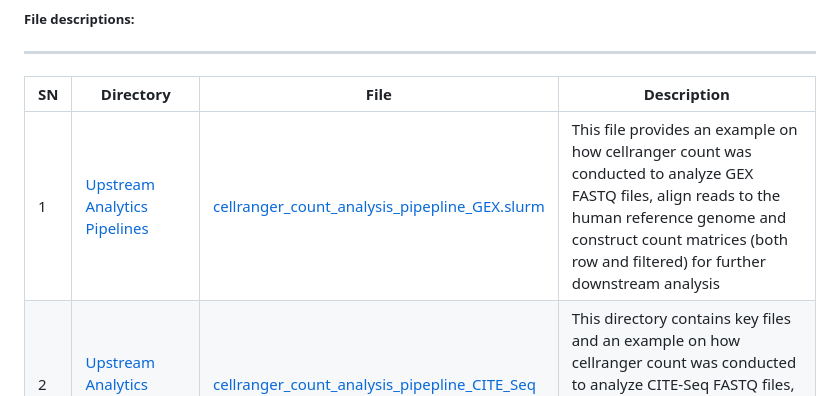
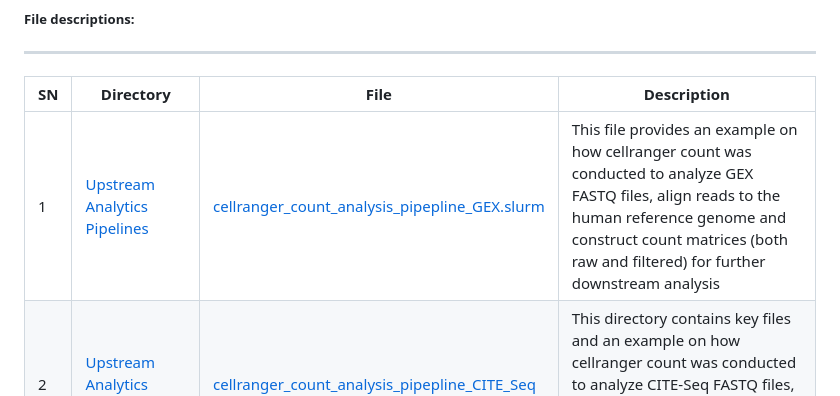
Before and after one commit to PorrettLab/Role-of-NFAT-in-uterine-NK-cell-tissue-residency, a Markdown page: README.md, the part around the change. Rendered like a GitHub page.

```diff
--- a/README.md
+++ b/README.md
@@ -19,7 +19,7 @@ Script in the ["HC_UTx_preprocessing.Rmd"](https://github.com/PorrettLab/Role-of
 
 | **SN** | **Directory** | **File**   | **Description** |
 |----------------|------------|------------|------------|
-|1|[Upstream Analytics Pipelines](https://github.com/PorrettLab/Role-of-NFAT-in-uterine-NK-cell-tissue-residency/tree/main/Upstream%20Analytics%20Pipelines)|[cellranger_count_analysis_pipepline_GEX.slurm](https://github.com/PorrettLab/Role-of-NFAT-in-uterine-NK-cell-tissue-residency/blob/main/Upstream%20Analytics%20Pipelines/cellranger_count_analysis_pipepline_GEX.slurm)|This file provides an example on how cellranger count was conducted to analyze GEX FASTQ files, align reads to the human reference genome and construct count matrices (both row and filtered) for further downstream analysis|
+|1|[Upstream Analytics Pipelines](https://github.com/PorrettLab/Role-of-NFAT-in-uterine-NK-cell-tissue-residency/tree/main/Upstream%20Analytics%20Pipelines)|[cellranger_count_analysis_pipepline_GEX.slurm](https://github.com/PorrettLab/Role-of-NFAT-in-uterine-NK-cell-tissue-residency/blob/main/Upstream%20Analytics%20Pipelines/cellranger_count_analysis_pipepline_GEX.slurm)|This file provides an example on how cellranger count was conducted to analyze GEX FASTQ files, align reads to the human reference genome and construct count matrices (both raw and filtered) for further downstream analysis|
 |2|[Upstream Analytics Pipelines](https://github.com/PorrettLab/Role-of-NFAT-in-uterine-NK-cell-tissue-residency/tree/main/Upstream%20Analytics%20Pipelines)|[cellranger_count_analysis_pipepline_CITE_Seq](https://github.com/PorrettLab/Role-of-NFAT-in-uterine-NK-cell-tissue-residency/tree/main/Upstream%20Analytics%20Pipelines/cellranger_count_analysis_pipepline_CITE_Seq)|This directory contains key files and an example on how cellranger count was conducted to analyze CITE-Seq FASTQ files, align and filter reads and construct count matrices for further downstream analysis|
 |3|[Downstream Analytics](https://github.com/PorrettLab/Role-of-NFAT-in-uterine-NK-cell-tissue-residency/tree/main/Downstream%20Analytics)|[soupX_removing_ambient_RNA.Rmd](https://github.com/PorrettLab/Role-of-NFAT-in-uterine-NK-cell-tissue-residency/blob/main/Downstream%20Analytics/soupX_removing_ambient_RNA.Rmd)|This file depicts how soupX was applied to remove ambient RNA|
 |4|[Downstream Analytics](https://github.com/PorrettLab/Role-of-NFAT-in-uterine-NK-cell-tissue-residency/tree/main/Downstream%20Analytics)|[scrublet_doublet_prediction.ipynb](https://github.com/PorrettLab/Role-of-NFAT-in-uterine-NK-cell-tissue-residency/blob/main/Downstream%20Analytics/scrublet_doublet_prediction.ipynb)|Notebook that depicts the workflow used to predict neotypic doublets in our data|
```
